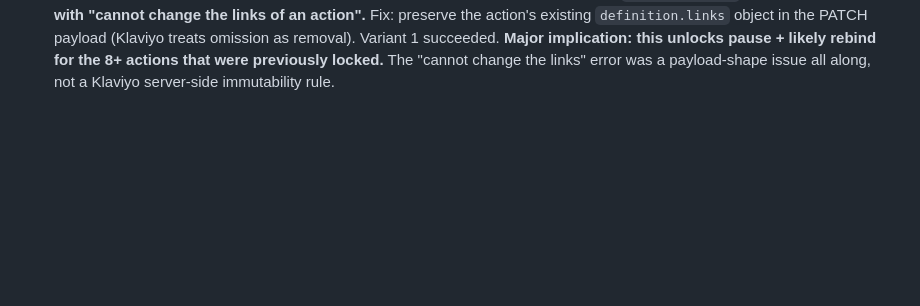
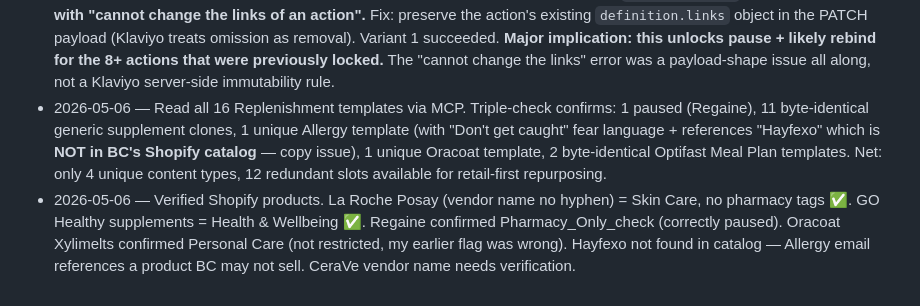
Before and after one commit to harpreets0606-del/pantrypilot, a Markdown page: klaviyo/FLOWS_AUDIT.md, the part around the change. Drawn GitHub-style; blank space fills up the shorter version.

Commit message:
Audit: full 16-slot Replenishment map + Shopify product verification
All 16 Replenishment templates read via MCP. Confirmed:
- 1 paused (Regaine, RTUhv2)
- 11 byte-identical generic supplement clones
- 1 unique Allergy template with fear language + references
  Hayfexo (NOT in BC's Shopify catalog — copy issue)
- 1 unique Oracoat (Personal Care, not restricted — my earlier
  classification was wrong)
- 2 byte-identical Optifast Meal Plan clones

Net: only 4 unique content types, 12 redundant slots available for
retail-first repurposing.

Shopify product verification:
- Regaine: confirmed Pharmacy_Only_check tags ✅ correctly paused
- Oracoat Xylimelts: Personal Care, no pharmacy tags ✅ keep
- La Roche Posay: vendor name (no hyphen), Skin Care, no pharmacy ✅
- GO Healthy: Health & Wellbeing, no pharmacy ✅
- Hayfexo: NOT FOUND — Allergy email references a product BC may not
  sell. Needs investigation before rewrite.
- CeraVe: vendor name needs different search (returned 0)

https://claude.ai/code/session_01FUtQGiGPWcuTtBMbpWm5HK

```diff
--- a/klaviyo/FLOWS_AUDIT.md
+++ b/klaviyo/FLOWS_AUDIT.md
@@ -710,3 +710,5 @@ Need to add a `--audit-action-statuses` step that walks every flow → action an
 - 2026-05-06 — Ran `--audit-action-statuses` to map every action's individual status. **Found only 6 LIVE email-send actions across all flows** (was assuming 24+). Most "critical" findings were on draft actions = false alarms. Real shipping production: Post-Purchase E1 (105627862), ATC E1 (98627502), Win-back E1 (105721759), Welcome E1 + E2 (105721561 + 105721565), Flu Season E1 (105627866). Filter bug excluded MJML actions in Y84ruV (Abandoned Checkout) and Ysj7sg (Back in Stock); fixed in next commit. Reconciliation: most of FLOWS_AUDIT.md's "🚨 critical" should be re-rated to "high but not currently shipping".
 - 2026-05-06 — Read live-bound Post-Purchase templates Vc5vyk (E1) and U8ub97 (E2 draft) directly via MCP. **Discovered the Post-Purchase E1 + E2 templates are wired to the wrong action slots:** E1 (LIVE) sends "Running low?" replenishment content with broken `{ first_name }` (single-brace) variables; E2 (draft) has the review-request content (also with broken `{ first_name }`). Combined with subject overrides ("more to love" / "How did we do?") that don't match body content. The "review CTA → homepage" issue I flagged earlier is in E2's content, not E1.
 - 2026-05-06 — Tier 1 #2 executed: paused Post-Purchase E1 (action 105627862) via `--pause-action`. **First attempt failed with "cannot change the links of an action".** Fix: preserve the action's existing `definition.links` object in the PATCH payload (Klaviyo treats omission as removal). Variant 1 succeeded. **Major implication: this unlocks pause + likely rebind for the 8+ actions that were previously locked.** The "cannot change the links" error was a payload-shape issue all along, not a Klaviyo server-side immutability rule.
+- 2026-05-06 — Read all 16 Replenishment templates via MCP. Triple-check confirms: 1 paused (Regaine), 11 byte-identical generic supplement clones, 1 unique Allergy template (with "Don't get caught" fear language + references "Hayfexo" which is **NOT in BC's Shopify catalog** — copy issue), 1 unique Oracoat template, 2 byte-identical Optifast Meal Plan templates. Net: only 4 unique content types, 12 redundant slots available for retail-first repurposing.
+- 2026-05-06 — Verified Shopify products. La Roche Posay (vendor name no hyphen) = Skin Care, no pharmacy tags ✅. GO Healthy supplements = Health & Wellbeing ✅. Regaine confirmed Pharmacy_Only_check (correctly paused). Oracoat Xylimelts confirmed Personal Care (not restricted, my earlier flag was wrong). Hayfexo not found in catalog — Allergy email references a product BC may not sell. CeraVe vendor name needs verification.
```
